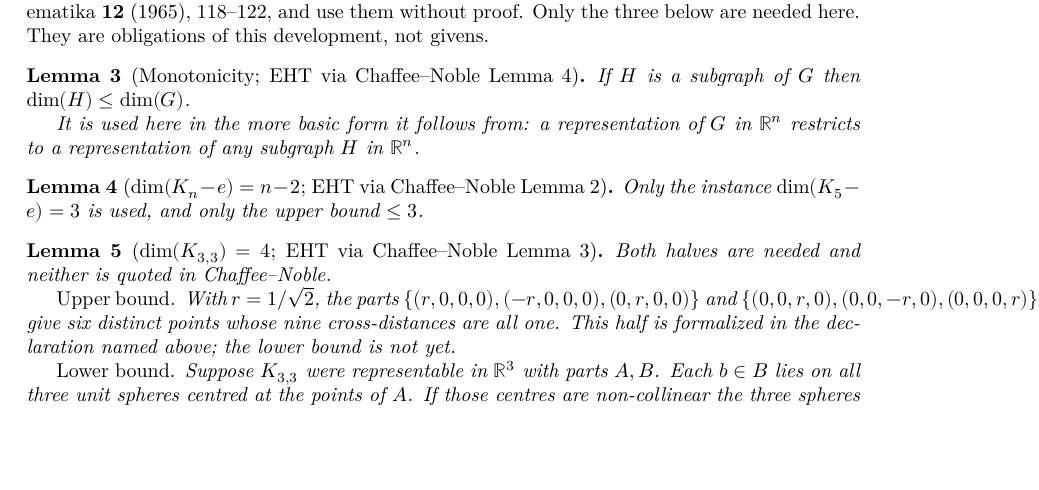
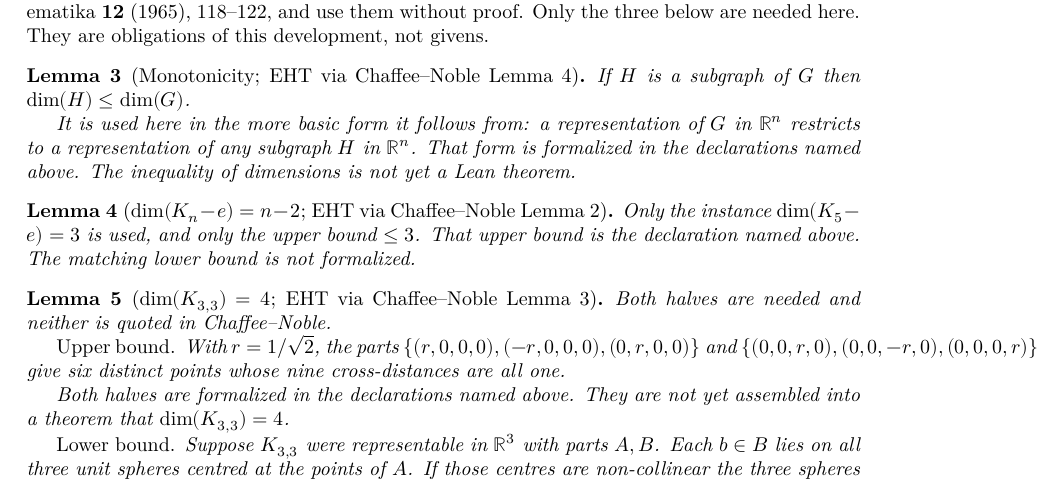
Before and after one commit to Dishah3241/Erdos1007, a LaTeX thesis (blueprint/src/print.tex, which reads blueprint/src/content.tex): part of page 2 of 4 before the commit and part of page 2 of 5 after it, cut so that both start at the same text, the shorter picture padded with empty space. Compiled offline with XeLaTeX.

Commit message:
Prove four unit-distance leaves
K3,3 has no unit-distance representation in R3. A representation pulls
back along an injective homomorphism. The complement of C6 embeds in
the plane, and K5 minus one edge embeds in R3.

```diff
--- a/blueprint/src/content.tex
+++ b/blueprint/src/content.tex
@@ -37,27 +37,38 @@ needed here. They are obligations of this development, not givens.
 
 \begin{lemma}[Monotonicity; EHT via Chaffee--Noble Lemma 4]
   \label{lem:monotone}
+  \lean{Erdos1007.unitDistance_comap}
+  \lean{Erdos1007.unitDistance_of_le}
+  \lean{Erdos1007.unitDistance_of_embedding}
   If $H$ is a subgraph of $G$ then $\dim(H) \le \dim(G)$.
 
   It is used here in the more basic form it follows from: a representation of $G$ in
   $\mathbb{R}^n$ restricts to a representation of any subgraph $H$ in $\mathbb{R}^n$.
+  That form is formalized in the declarations named above. The inequality of dimensions
+  is not yet a Lean theorem.
 \end{lemma}
 
 \begin{lemma}[$\dim(K_n - e) = n - 2$; EHT via Chaffee--Noble Lemma 2]
   \label{lem:kn-minus-e}
+  \lean{Erdos1007.completeGraph_five_deleteEdge_unitDistance}
   Only the instance $\dim(K_5 - e) = 3$ is used, and only the upper bound $\le 3$.
+  That upper bound is the declaration named above. The matching lower bound is not
+  formalized.
 \end{lemma}
 
 \begin{lemma}[$\dim(K_{3,3}) = 4$; EHT via Chaffee--Noble Lemma 3]
   \label{lem:k33-dim}
   \lean{Erdos1007.completeBipartiteGraph_three_three_unitDistance}
+  \lean{Erdos1007.not_exists_completeBipartiteGraph_three_three_unitDistance_three}
   \uses{def:dimension}
   Both halves are needed and neither is quoted in Chaffee--Noble.
 
   \emph{Upper bound.} With $r = 1/\sqrt{2}$, the parts
   $\{(r,0,0,0), (-r,0,0,0), (0,r,0,0)\}$ and $\{(0,0,r,0), (0,0,-r,0), (0,0,0,r)\}$ give six
-  distinct points whose nine cross-distances are all one. This half is formalized in the
-  declaration named above; the lower bound is not yet.
+  distinct points whose nine cross-distances are all one.
+
+  Both halves are formalized in the declarations named above. They are not yet assembled
+  into a theorem that $\dim(K_{3,3}) = 4$.
 
   \emph{Lower bound.} Suppose $K_{3,3}$ were representable in $\mathbb{R}^3$ with parts $A, B$.
   Each $b \in B$ lies on all three unit spheres centred at the points of $A$. If those centres are
```
Also changed, not shown: blueprint/src/content.tex (5 more changed lines), 5 other files.
